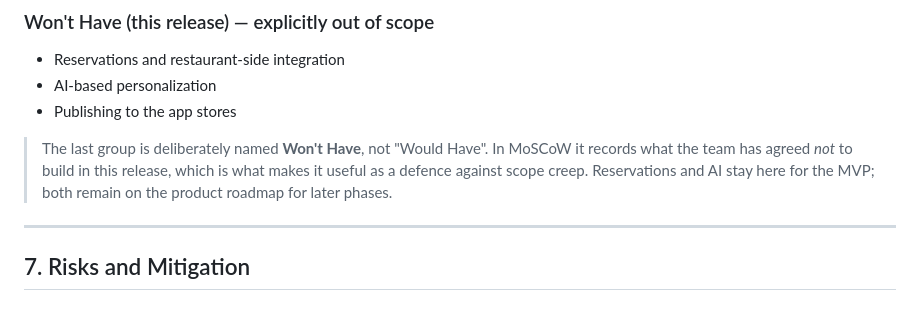
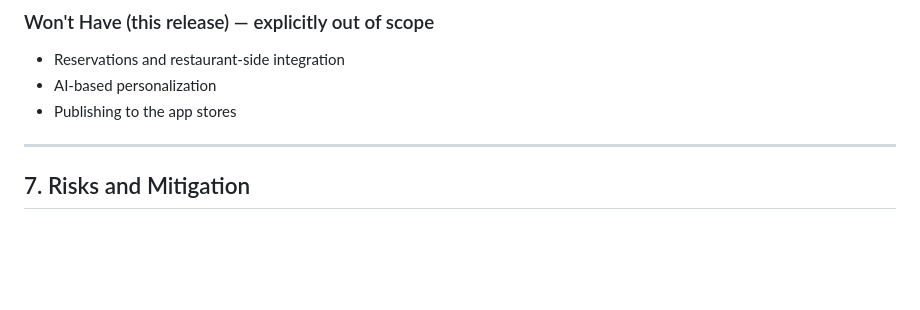
Before and after one commit to shathaaa1110-arch/Portfolio-Project, a Markdown page: Docs/Plan.md, the part around the change. Drawn GitHub-style; blank space fills up the shorter version.

```diff
--- a/Docs/Plan.md
+++ b/Docs/Plan.md
@@ -121,8 +121,6 @@ Saudi Arabia has roughly 70,000 restaurants, around 18,000 of them in Riyadh. Th
 - Reservations and restaurant-side integration
 - AI-based personalization
 - Publishing to the app stores
-
-> The last group is deliberately named **Won't Have**, not "Would Have". In MoSCoW it records what the team has agreed *not* to build in this release, which is what makes it useful as a defence against scope creep. Reservations and AI stay here for the MVP; both remain on the product roadmap for later phases.
 
 ---
 
```
